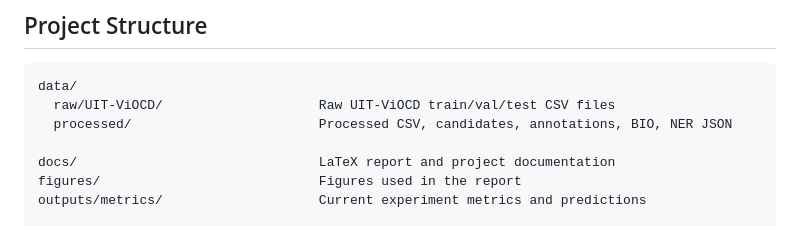
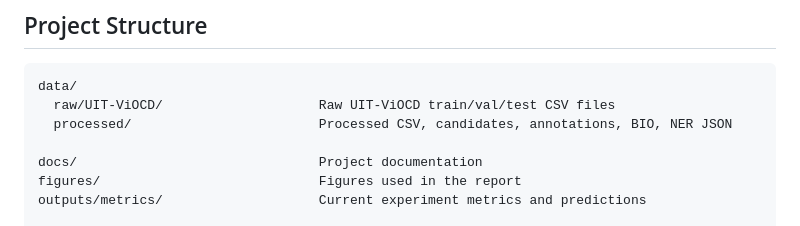
Before and after one commit to vngbthang/ie403-Ecom-MultiTask-Complaint-Detection, a Markdown page: README.md, the part around the change. Rendered like a GitHub page.

```diff
--- a/README.md
+++ b/README.md
@@ -48,7 +48,7 @@ data/
   raw/UIT-ViOCD/                    Raw UIT-ViOCD train/val/test CSV files
   processed/                        Processed CSV, candidates, annotations, BIO, NER JSON
 
-docs/                               LaTeX report and project documentation
+docs/                               Project documentation
 figures/                            Figures used in the report
 outputs/metrics/                    Current experiment metrics and predictions
 
```
